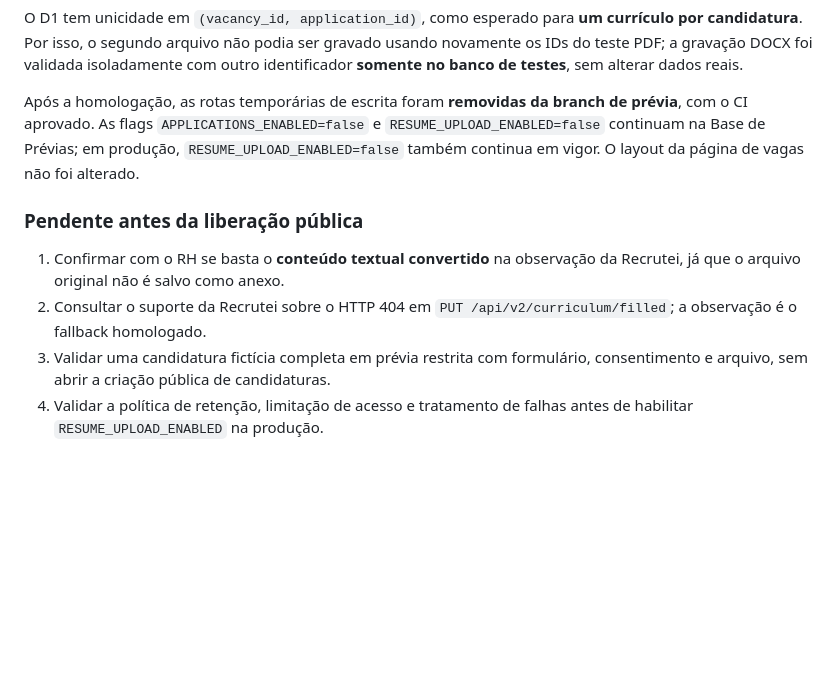
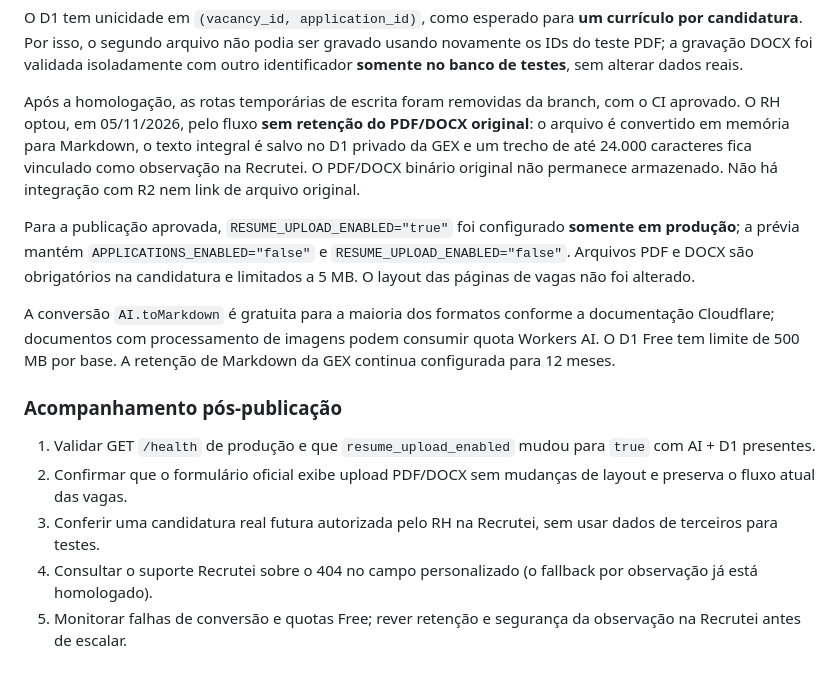
Before and after one commit to Recursoshumanos-2026/GEX-Recruiter, a Markdown page: CURRICULOS.md, the part around the change. GitHub-like rendering; blank space fills up the shorter version.

Commit message:
docs: decisão RH de usar texto convertido sem armazenar PDF/DOCX original

```diff
--- a/CURRICULOS.md
+++ b/CURRICULOS.md
@@ -137,19 +137,32 @@ currículo por candidatura**. Por isso, o segundo arquivo não podia ser gravado
 usando novamente os IDs do teste PDF; a gravação DOCX foi validada isoladamente
 com outro identificador **somente no banco de testes**, sem alterar dados reais.
 
-Após a homologação, as rotas temporárias de escrita foram **removidas da branch
-de prévia**, com o CI aprovado. As flags `APPLICATIONS_ENABLED=false` e
-`RESUME_UPLOAD_ENABLED=false` continuam na Base de Prévias; em produção,
-`RESUME_UPLOAD_ENABLED=false` também continua em vigor. O layout da página de
-vagas não foi alterado.
+Após a homologação, as rotas temporárias de escrita foram removidas da branch,
+com o CI aprovado. O RH optou, em 05/11/2026, pelo fluxo **sem retenção do
+PDF/DOCX original**: o arquivo é convertido em memória para Markdown, o texto
+integral é salvo no D1 privado da GEX e um trecho de até 24.000 caracteres
+fica vinculado como observação na Recrutei. O PDF/DOCX binário original não
+permanece armazenado. Não há integração com R2 nem link de arquivo original.
 
-### Pendente antes da liberação pública
+Para a publicação aprovada, `RESUME_UPLOAD_ENABLED="true"` foi configurado
+**somente em produção**; a prévia mantém `APPLICATIONS_ENABLED="false"` e
+`RESUME_UPLOAD_ENABLED="false"`. Arquivos PDF e DOCX são obrigatórios na
+candidatura e limitados a 5 MB. O layout das páginas de vagas não foi alterado.
 
-1. Confirmar com o RH se basta o **conteúdo textual convertido** na observação
-   da Recrutei, já que o arquivo original não é salvo como anexo.
-2. Consultar o suporte da Recrutei sobre o HTTP 404 em
-   `PUT /api/v2/curriculum/filled`; a observação é o fallback homologado.
-3. Validar uma candidatura fictícia completa em prévia restrita com formulário,
-   consentimento e arquivo, sem abrir a criação pública de candidaturas.
-4. Validar a política de retenção, limitação de acesso e tratamento de falhas
-   antes de habilitar `RESUME_UPLOAD_ENABLED` na produção.
+A conversão `AI.toMarkdown` é gratuita para a maioria dos formatos conforme a
+documentação Cloudflare; documentos com processamento de imagens podem consumir
+quota Workers AI. O D1 Free tem limite de 500 MB por base. A retenção de
+Markdown da GEX continua configurada para 12 meses.
+
+### Acompanhamento pós-publicação
+
+1. Validar GET `/health` de produção e que `resume_upload_enabled` mudou
+   para `true` com AI + D1 presentes.
+2. Confirmar que o formulário oficial exibe upload PDF/DOCX sem mudanças de
+   layout e preserva o fluxo atual das vagas.
+3. Conferir uma candidatura real futura autorizada pelo RH na Recrutei, sem
+   usar dados de terceiros para testes.
+4. Consultar o suporte Recrutei sobre o 404 no campo personalizado (o
+   fallback por observação já está homologado).
+5. Monitorar falhas de conversão e quotas Free; rever retenção e segurança
+   da observação na Recrutei antes de escalar.
```
